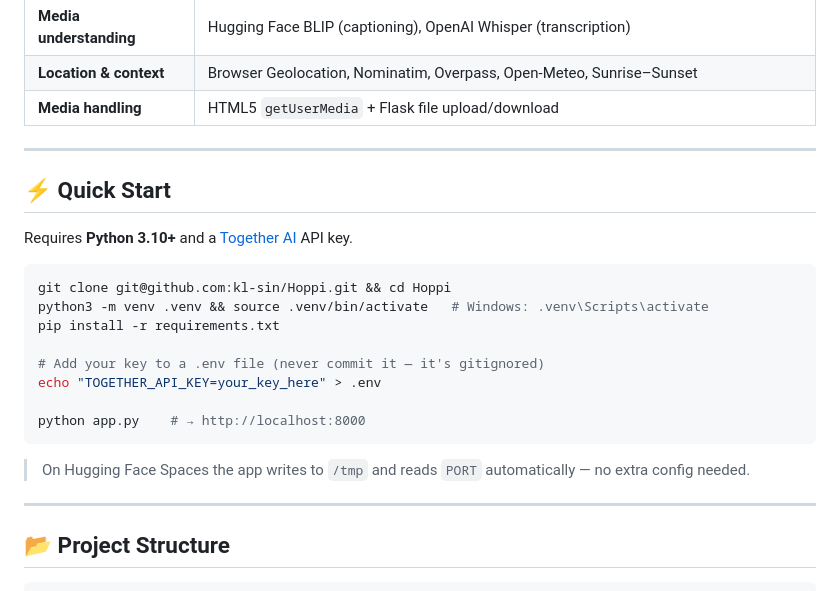
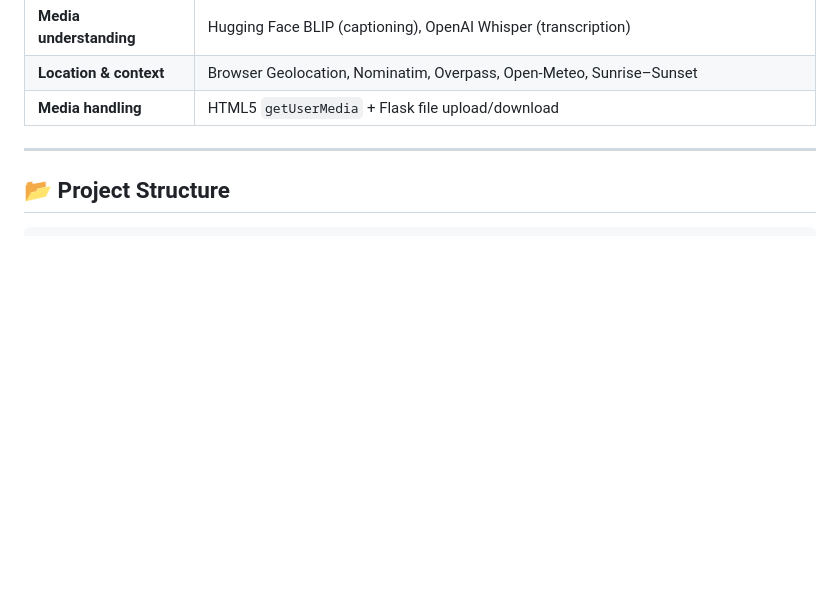
Before and after one commit to kl-sin/Hoppi, a Markdown page: README.md, the part around the change. Drawn GitHub-style; blank space fills up the shorter version.

Commit message:
Remove Quick Start instructions
Removed Quick Start section from README.md

````diff
--- a/README.md
+++ b/README.md
@@ -67,24 +67,6 @@ Hoppi encourages people to:
 
 ---
 
-## ⚡ Quick Start
-Requires **Python 3.10+** and a [Together AI](https://www.together.ai/) API key.
-
-```bash
-git clone git@github.com:kl-sin/Hoppi.git && cd Hoppi
-python3 -m venv .venv && source .venv/bin/activate   # Windows: .venv\Scripts\activate
-pip install -r requirements.txt
-
-# Add your key to a .env file (never commit it — it's gitignored)
-echo "TOGETHER_API_KEY=your_key_here" > .env
-
-python app.py    # → http://localhost:8000
-```
-
-> On Hugging Face Spaces the app writes to `/tmp` and reads `PORT` automatically — no extra config needed.
-
----
-
 ## 📂 Project Structure
 ```
 Hoppi/
````
